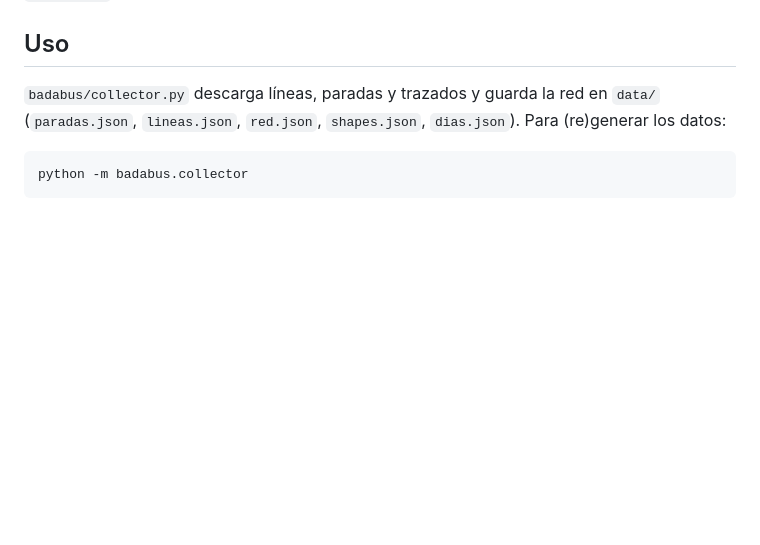
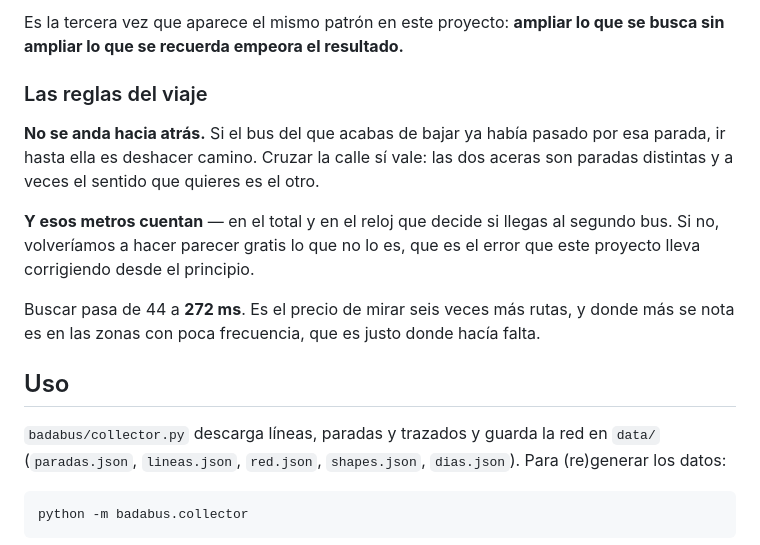
Before and after one commit to javierBF97/badabus, a Markdown page: README.md, the part around one of its changes. Drawn GitHub-style; blank space fills up the shorter version.

```diff
--- a/README.md
+++ b/README.md
@@ -216,3 +282,19 @@ Se publican como imágenes sin número de versión, así que **caduca sin avisar
+Es la tercera vez que aparece el mismo patrón en este proyecto: **ampliar lo que se busca sin
+ampliar lo que se recuerda empeora el resultado.**
+
+### Las reglas del viaje
+
+**No se anda hacia atrás.** Si el bus del que acabas de bajar ya había pasado por esa parada,
+ir hasta ella es deshacer camino. Cruzar la calle sí vale: las dos aceras son paradas
+distintas y a veces el sentido que quieres es el otro.
+
+**Y esos metros cuentan** — en el total y en el reloj que decide si llegas al segundo bus. Si
+no, volveríamos a hacer parecer gratis lo que no lo es, que es el error que este proyecto
+lleva corrigiendo desde el principio.
+
+Buscar pasa de 44 a **272 ms**. Es el precio de mirar seis veces más rutas, y donde más se
+nota es en las zonas con poca frecuencia, que es justo donde hacía falta.
+
 ## Uso
 `badabus/collector.py` descarga líneas, paradas y trazados y guarda la red en `data/`
 (`paradas.json`, `lineas.json`, `red.json`, `shapes.json`, `dias.json`). Para (re)generar los datos:
```
Also changed, not shown: other parts of README.md (+66 -0 lines).
